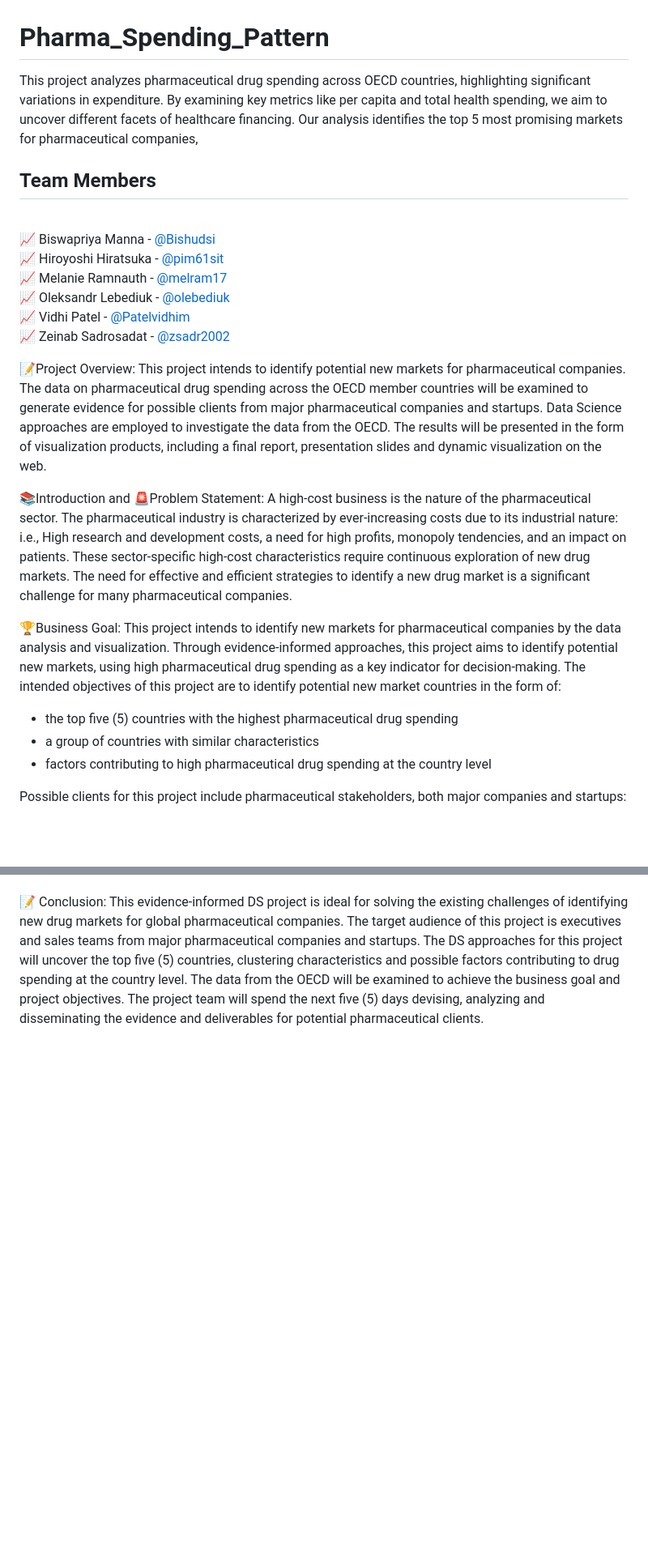
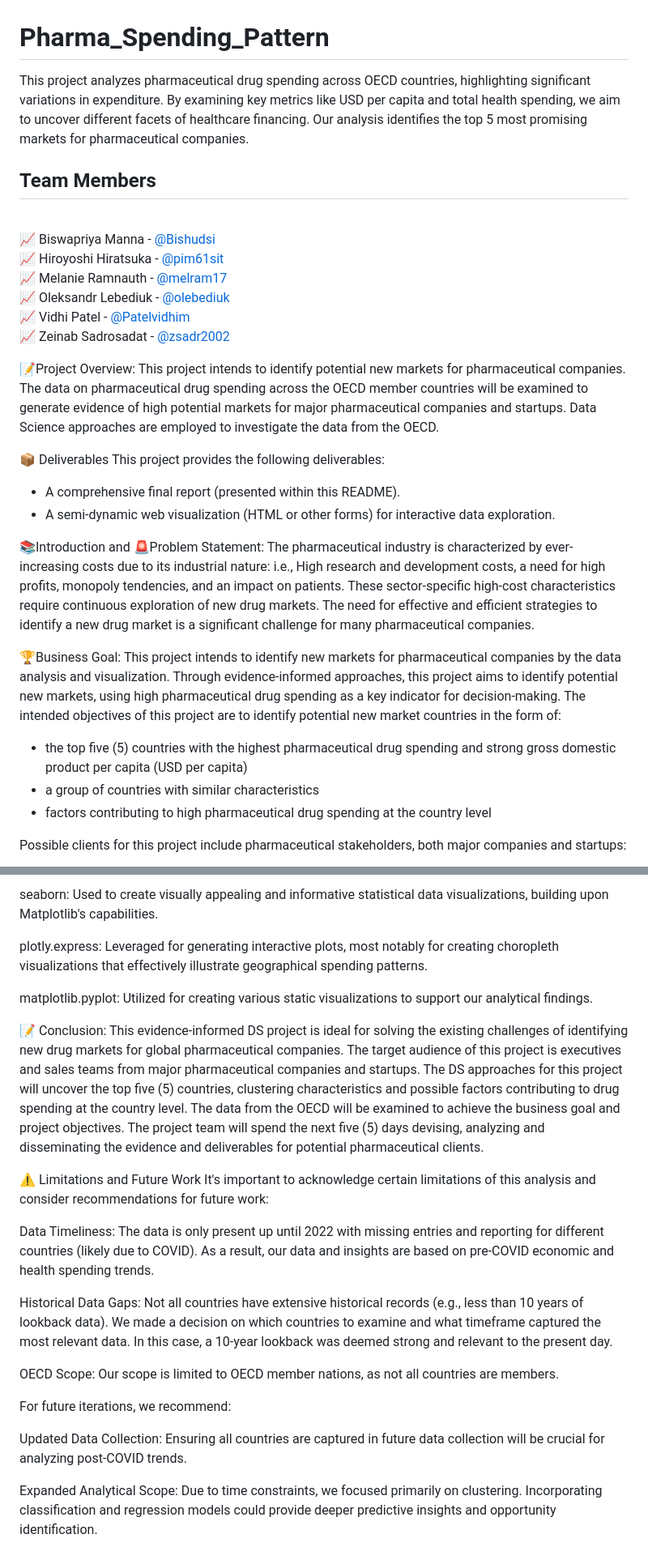
Before and after one commit to Bishudsi/Pharma_Spending_Pattern, a Markdown page: README.md, 2 parts joined by grey strips. Shown: that part at 81% size. Drawn GitHub-style; blank space fills up the shorter version.

```diff
--- a/README.md
+++ b/README.md
@@ -1,6 +1,6 @@
 # Pharma_Spending_Pattern
 
-This project analyzes pharmaceutical drug spending across OECD countries, highlighting significant variations in expenditure. By examining key metrics like per capita and total health spending, we aim to uncover different facets of healthcare financing. Our analysis identifies the top 5 most promising markets for pharmaceutical companies,
+This project analyzes pharmaceutical drug spending across OECD countries, highlighting significant variations in expenditure. By examining key metrics like USD per capita and total health spending, we aim to uncover different facets of healthcare financing. Our analysis identifies the top 5 most promising markets for pharmaceutical companies.
 
 ## Team Members
 
@@ -11,13 +11,22 @@ This project analyzes pharmaceutical drug spending across OECD countries, highli
 <br>📈 Vidhi Patel         - [@Patelvidhim](https://github.com/Patelvidhim)
 <br>📈 Zeinab Sadrosadat   - [@zsadr2002](https://github.com/zsadr2002)
 
-📝Project Overview: This project intends to identify potential new markets for pharmaceutical companies. The data on pharmaceutical drug spending across the OECD member countries will be examined to generate evidence for possible clients from major pharmaceutical companies and startups. Data Science approaches are employed to investigate the data from the OECD. The results will be presented in the form of visualization products, including a final report, presentation slides and dynamic visualization on the web.
+📝Project Overview:
+This project intends to identify potential new markets for pharmaceutical companies. The data on pharmaceutical drug spending across the OECD member countries will be examined to generate evidence of high potential markets for major pharmaceutical companies and startups. Data Science approaches are employed to investigate the data from the OECD.
 
-📚Introduction and 🚨Problem Statement: A high-cost business is the nature of the pharmaceutical sector. The pharmaceutical industry is characterized by ever-increasing costs due to its industrial nature: i.e., High research and development costs, a need for high profits, monopoly tendencies, and an impact on patients. These sector-specific high-cost characteristics require continuous exploration of new drug markets. The need for effective and efficient strategies to identify a new drug market is a significant challenge for many pharmaceutical companies.
+📦 Deliverables
+This project provides the following deliverables:
 
-🏆Business Goal: This project intends to identify new markets for pharmaceutical companies by the data analysis and visualization. Through evidence-informed approaches, this project aims to identify potential new markets, using high pharmaceutical drug spending as a key indicator for decision-making. The intended objectives of this project are to identify potential new market countries in the form of:
+- A comprehensive final report (presented within this README).
+- A semi-dynamic web visualization (HTML or other forms) for interactive data exploration.
 
-- the top five (5) countries with the highest pharmaceutical drug spending
+📚Introduction and 🚨Problem Statement:
+The pharmaceutical industry is characterized by ever-increasing costs due to its industrial nature: i.e., High research and development costs, a need for high profits, monopoly tendencies, and an impact on patients. These sector-specific high-cost characteristics require continuous exploration of new drug markets. The need for effective and efficient strategies to identify a new drug market is a significant challenge for many pharmaceutical companies.
+
+🏆Business Goal:
+This project intends to identify new markets for pharmaceutical companies by the data analysis and visualization. Through evidence-informed approaches, this project aims to identify potential new markets, using high pharmaceutical drug spending as a key indicator for decision-making. The intended objectives of this project are to identify potential new market countries in the form of:
+
+- the top five (5) countries with the highest pharmaceutical drug spending and strong gross domestic product per capita (USD per capita)
 - a group of countries with similar characteristics
 - factors contributing to high pharmaceutical drug spending at the country level
 
@@ -47,2 +110,23 @@ Due to the time limitations, the first two methods are this project's main DS ap
+seaborn: Used to create visually appealing and informative statistical data visualizations, building upon Matplotlib's capabilities.
+
+plotly.express: Leveraged for generating interactive plots, most notably for creating choropleth visualizations that effectively illustrate geographical spending patterns.
+
+matplotlib.pyplot: Utilized for creating various static visualizations to support our analytical findings.
+
 
 📝 Conclusion: This evidence-informed DS project is ideal for solving the existing challenges of identifying new drug markets for global pharmaceutical companies. The target audience of this project is executives and sales teams from major pharmaceutical companies and startups. The DS approaches for this project will uncover the top five (5) countries, clustering characteristics and possible factors contributing to drug spending at the country level. The data from the OECD will be examined to achieve the business goal and project objectives. The project team will spend the next five (5) days devising, analyzing and disseminating the evidence and deliverables for potential pharmaceutical clients.
+
+⚠️ Limitations and Future Work
+It's important to acknowledge certain limitations of this analysis and consider recommendations for future work:
+
+Data Timeliness: The data is only present up until 2022 with missing entries and reporting for different countries (likely due to COVID). As a result, our data and insights are based on pre-COVID economic and health spending trends.
+
+Historical Data Gaps: Not all countries have extensive historical records (e.g., less than 10 years of lookback data). We made a decision on which countries to examine and what timeframe captured the most relevant data. In this case, a 10-year lookback was deemed strong and relevant to the present day.
+
+OECD Scope: Our scope is limited to OECD member nations, as not all countries are members.
+
+For future iterations, we recommend:
+
+Updated Data Collection: Ensuring all countries are captured in future data collection will be crucial for analyzing post-COVID trends.
+
+Expanded Analytical Scope: Due to time constraints, we focused primarily on clustering. Incorporating classification and regression models could provide deeper predictive insights and opportunity identification.
```
Also changed, not shown: other parts of README.md (+62 -8 lines).
